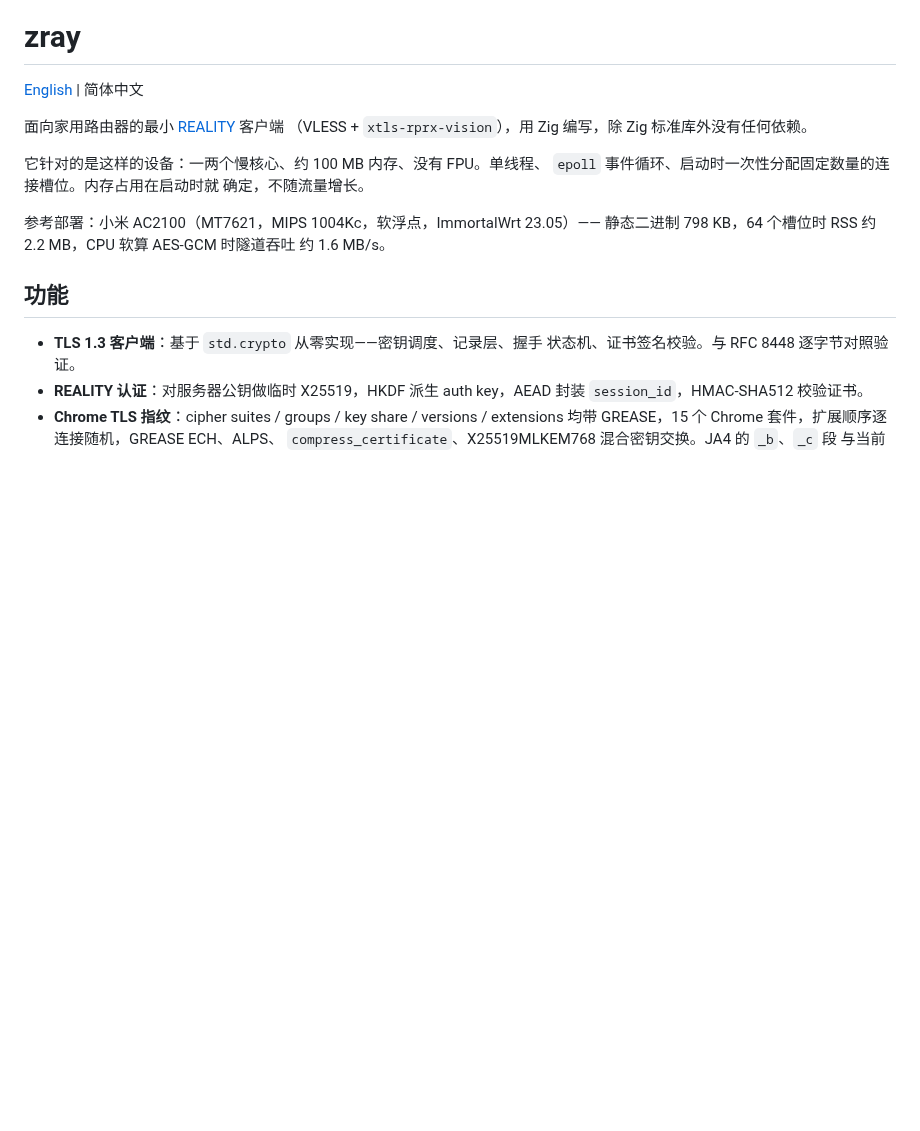
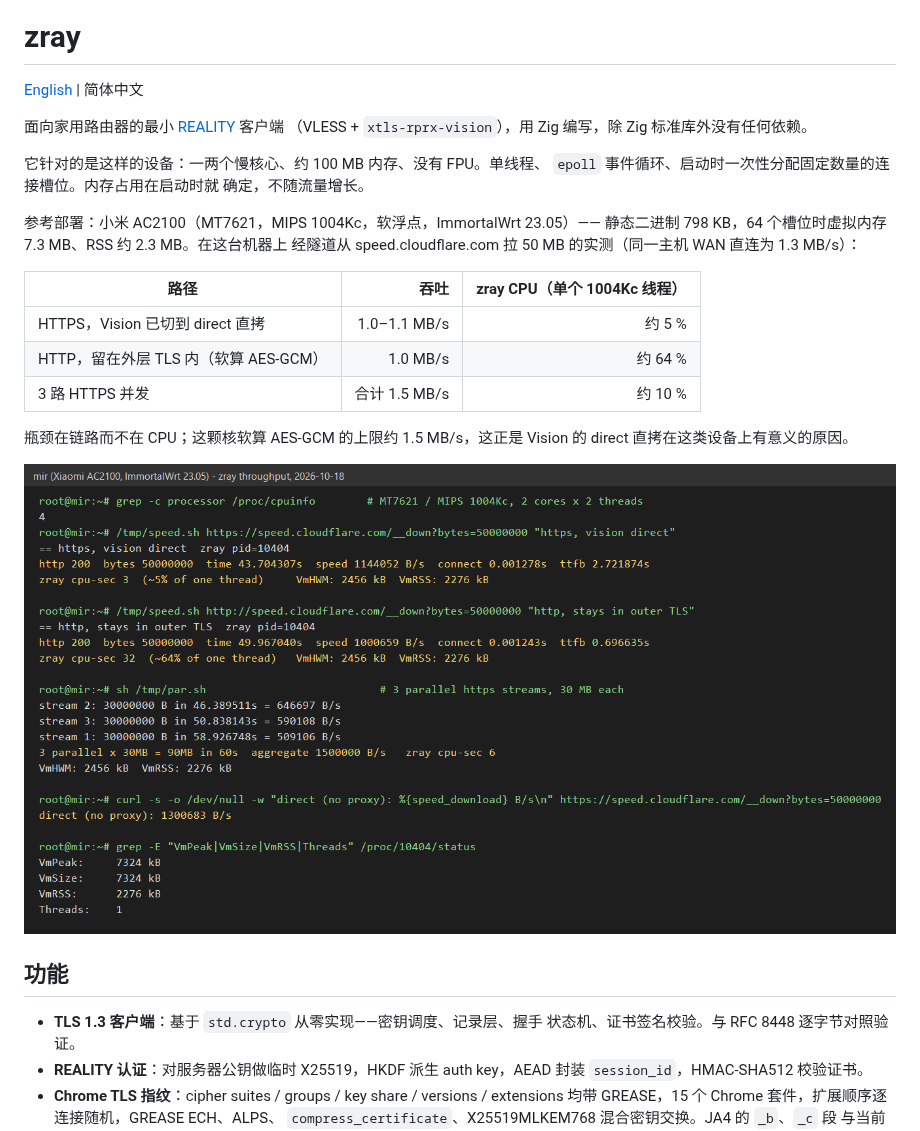
Before and after one commit to a992567/zray, a Markdown page: docs/README.zh-CN.md, the part around the change. Rendered like a GitHub page; pictures changed too: docs/img/throughput-mir.png (added); blank space fills up the shorter version.

Commit message:
docs: replace estimated 1.6 MB/s with measured throughput/CPU on mir (50 MB pulls), add screenshot

```diff
--- a/docs/README.zh-CN.md
+++ b/docs/README.zh-CN.md
@@ -10,8 +10,19 @@
 确定，不随流量增长。
 
 参考部署：小米 AC2100（MT7621，MIPS 1004Kc，软浮点，ImmortalWrt 23.05）——
-静态二进制 798 KB，64 个槽位时 RSS 约 2.2 MB，CPU 软算 AES-GCM 时隧道吞吐
-约 1.6 MB/s。
+静态二进制 798 KB，64 个槽位时虚拟内存 7.3 MB、RSS 约 2.3 MB。在这台机器上
+经隧道从 speed.cloudflare.com 拉 50 MB 的实测（同一主机 WAN 直连为 1.3 MB/s）：
+
+| 路径                                  | 吞吐 | zray CPU（单个 1004Kc 线程） |
+|---------------------------------------|-----:|-----------------------------:|
+| HTTPS，Vision 已切到 direct 直拷        | 1.0–1.1 MB/s | 约 5 %              |
+| HTTP，留在外层 TLS 内（软算 AES-GCM）   | 1.0 MB/s | 约 64 %                 |
+| 3 路 HTTPS 并发                        | 合计 1.5 MB/s | 约 10 %            |
+
+瓶颈在链路而不在 CPU；这颗核软算 AES-GCM 的上限约 1.5 MB/s，这正是 Vision
+的 direct 直拷在这类设备上有意义的原因。
+
+![mir 上的吞吐实测](img/throughput-mir.png)
 
 ## 功能
 
```
Also changed, not shown: README.md (+14 -2 lines).
